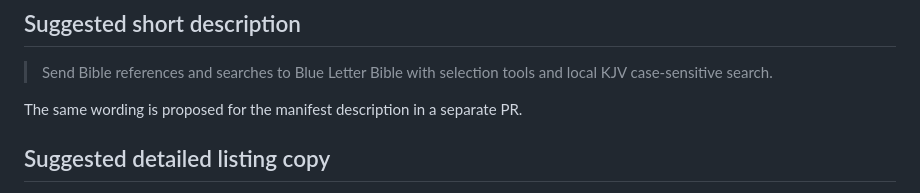
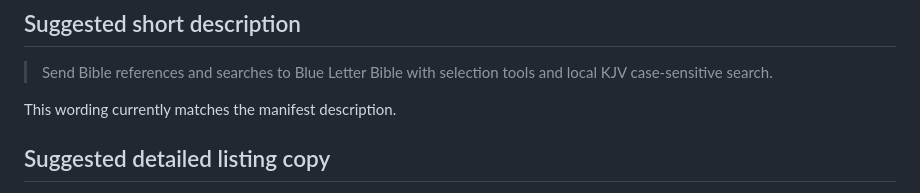
Before and after one commit to arunamalrajmca/blb-suite, a Markdown page: docs/CHROME-WEB-STORE-SUBMISSION.md, the part around the change. Drawn GitHub-style.

Commit message:
Correct manifest description status in submission notes

```diff
--- a/docs/CHROME-WEB-STORE-SUBMISSION.md
+++ b/docs/CHROME-WEB-STORE-SUBMISSION.md
@@ -12,7 +12,7 @@ Blue Letter Bible Suite helps users send Bible references and searches to Blue L
 
 > Send Bible references and searches to Blue Letter Bible with selection tools and local KJV case-sensitive search.
 
-The same wording is proposed for the manifest description in a separate PR.
+This wording currently matches the manifest description.
 
 ## Suggested detailed listing copy
 
```
